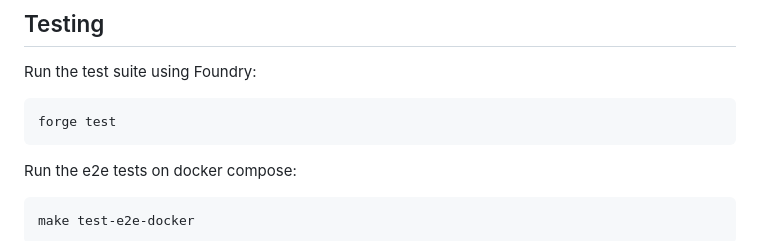
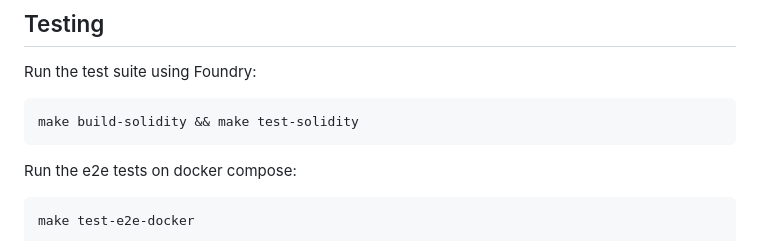
Before and after one commit to mycel-labs/astraeus, a Markdown page: README.md, the part around the change. Drawn GitHub-style.

Commit message:
Update README.md
Co-authored-by: foxytanuki <45069709+foxytanuki@users.noreply.github.com>

````diff
--- a/README.md
+++ b/README.md
@@ -135,7 +135,7 @@ For more details on API requests, refer to the documentation at:
 Run the test suite using Foundry:
 
 ```
-forge test
+make build-solidity && make test-solidity
 ```
 
 Run the e2e tests on docker compose:
````
